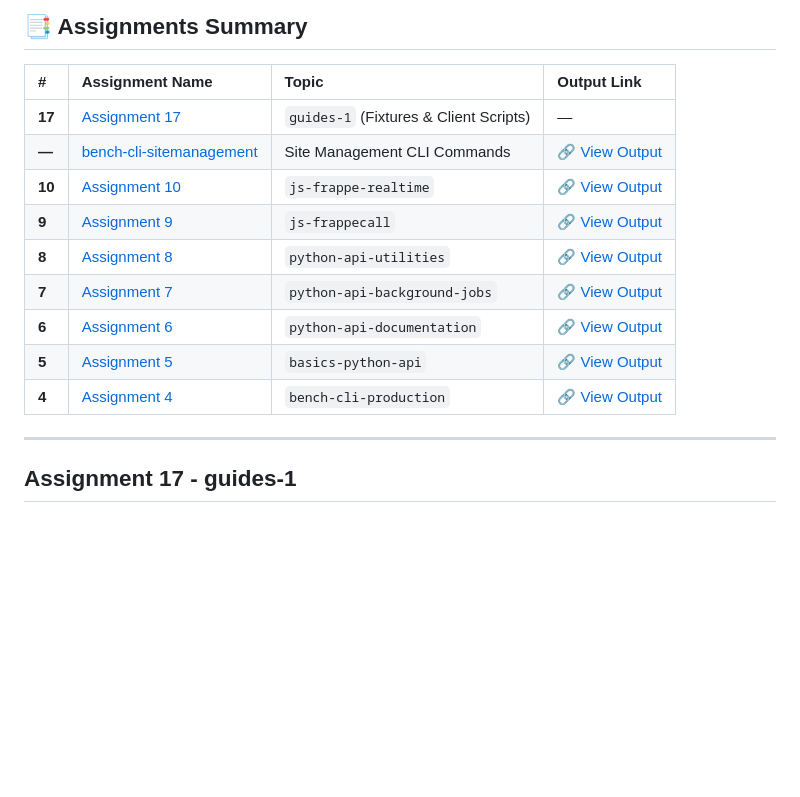
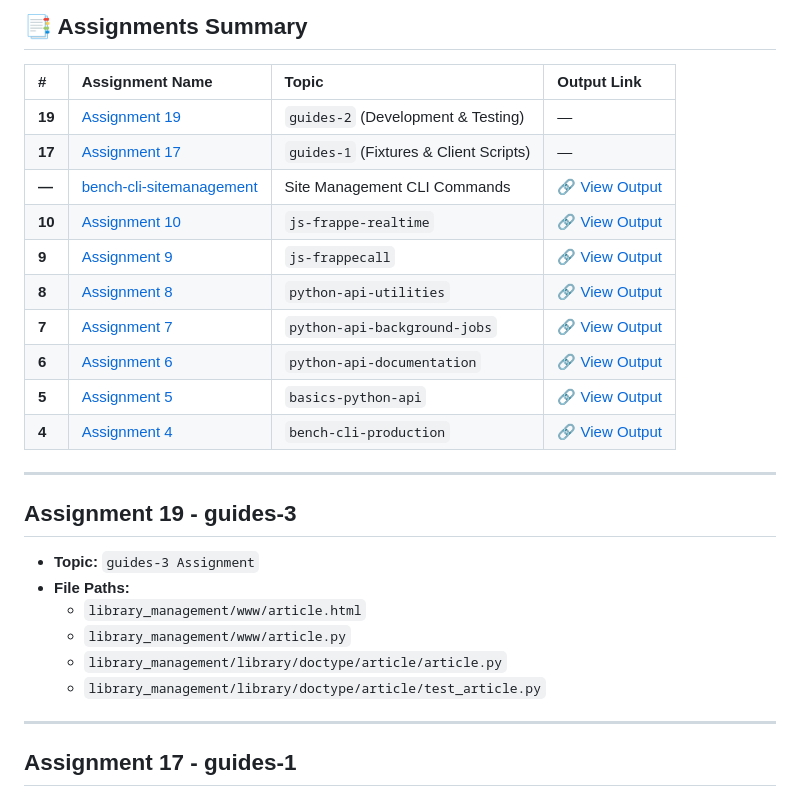
Before and after one commit to dharshan08092005/Frappe-Learning, a Markdown page: README.md, the part around the change. Drawn GitHub-style; blank space fills up the shorter version.

Commit message:
Add details for Assignment 19 - guides-3
Added Assignment 19 details including topic and file paths.

```diff
--- a/README.md
+++ b/README.md
@@ -8,6 +8,7 @@
 
 | # | Assignment Name | Topic | Output Link |
 | :--- | :--- | :--- | :--- |
+| **19** | [Assignment 19](#assignment-19---guides-2) | `guides-2` (Development & Testing) | — |
 | **17** | [Assignment 17](#assignment-17---guides-1) | `guides-1` (Fixtures & Client Scripts) | — |
 | **—** | [bench-cli-sitemanagement](#assignment---bench-cli-sitemanagement) | Site Management CLI Commands | [🔗 View Output](https://drive.google.com/file/d/10ksBhbZAylt2Gy1X8zmed-51wZYIJ1An/view?usp=sharing) |
 | **10** | [Assignment 10](#assignment-10---js-frappe-realtime) | `js-frappe-realtime` | [🔗 View Output](https://drive.google.com/drive/folders/15ZkE4HSZySEUua99XAxuEcljeDwrn76D?usp=sharing) |
@@ -18,6 +19,16 @@
 | **5** | [Assignment 5](#assignment-5---basics-python-api) | `basics-python-api` | [🔗 View Output](https://drive.google.com/drive/folders/1pAwFNJJk__dj4E9x7p9B79ZGgmYGSNAK?usp=drive_link) |
 | **4** | [Assignment 4](#assignment-4---bench-cli-production) | `bench-cli-production` | [🔗 View Output](https://drive.google.com/file/d/1NyhtpVo0jxPu4LVK0dgv0aB3ZBrD_rRZ/view?usp=drive_link) |
 
+---
+
+## Assignment 19 - guides-3
+
+- **Topic:** `guides-3 Assignment`
+- **File Paths:**
+  - `library_management/www/article.html`
+  - `library_management/www/article.py`
+  - `library_management/library/doctype/article/article.py`
+  - `library_management/library/doctype/article/test_article.py`
 ---
 
 ## Assignment 17 - guides-1
```
